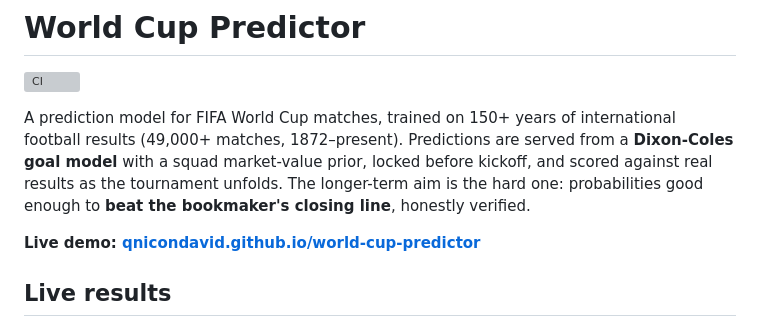
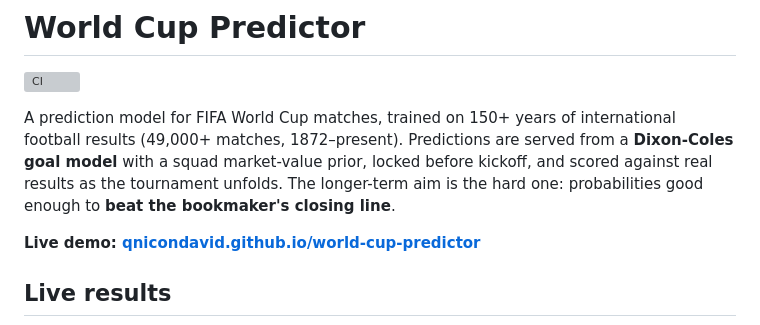
Before and after one commit to qnicondavid/World-Cup-Predictor, a Markdown page: README.md, the part around the change. GitHub-like rendering; grey boxes are pictures that could not be loaded.

Commit message:
Fix formatting issues in README.md

```diff
--- a/README.md
+++ b/README.md
@@ -7,7 +7,7 @@ international football results (49,000+ matches, 1872–present). Predictions ar
 served from a **Dixon-Coles goal model** with a squad market-value prior, locked
 before kickoff, and scored against real results as the tournament unfolds. The
 longer-term aim is the hard one: probabilities good enough to **beat the
-bookmaker's closing line**, honestly verified.
+bookmaker's closing line**.
 
 **Live demo: [qnicondavid.github.io/world-cup-predictor](https://qnicondavid.github.io/world-cup-predictor/)**
 
```
